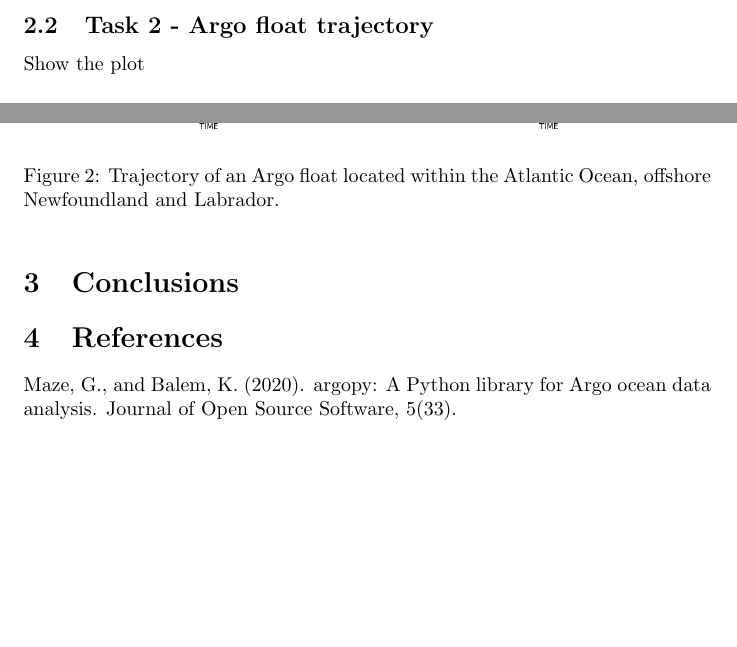
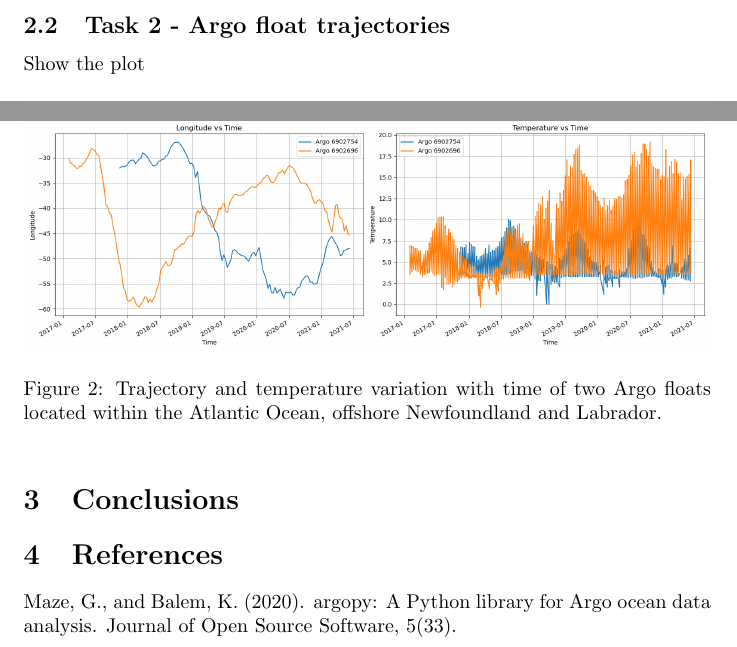
Before and after one commit to mtk282/CMSC6950_Project, a LaTeX document (report.tex): two parts of page 3 of 3, joined at a grey line, cut so that both start at the same text, the shorter picture padded with empty space. Compiled offline with pdfLaTeX.

Commit message:
Trajectories for 2 Argo floats

```diff
--- a/report.tex
+++ b/report.tex
@@ -28,13 +28,13 @@ Show the plot
 \end{figure}
 
 
-\subsection{Task 2 - Argo float trajectory}
+\subsection{Task 2 - Argo float trajectories}
 
 Show the plot
 
 \begin{figure}[!ht]
 \includegraphics[width=\textwidth,height=\textheight,keepaspectratio]{argo_trajectory.png}
-\caption{Trajectory of an Argo float located within the Atlantic Ocean, offshore Newfoundland and Labrador.}
+\caption{Trajectory and temperature variation with time of two Argo floats located within the Atlantic Ocean, offshore Newfoundland and Labrador.}
 \end{figure}
 
 
```
Also changed, not shown: argo_trajectory.png.
